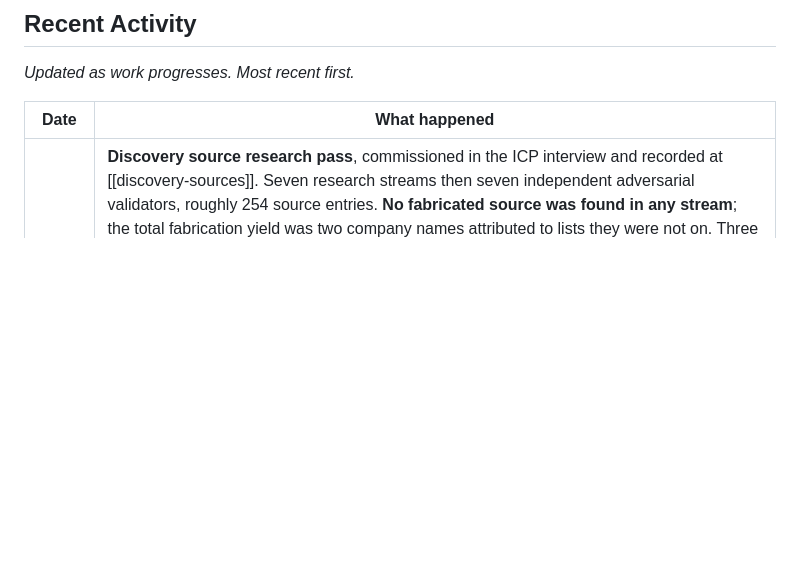
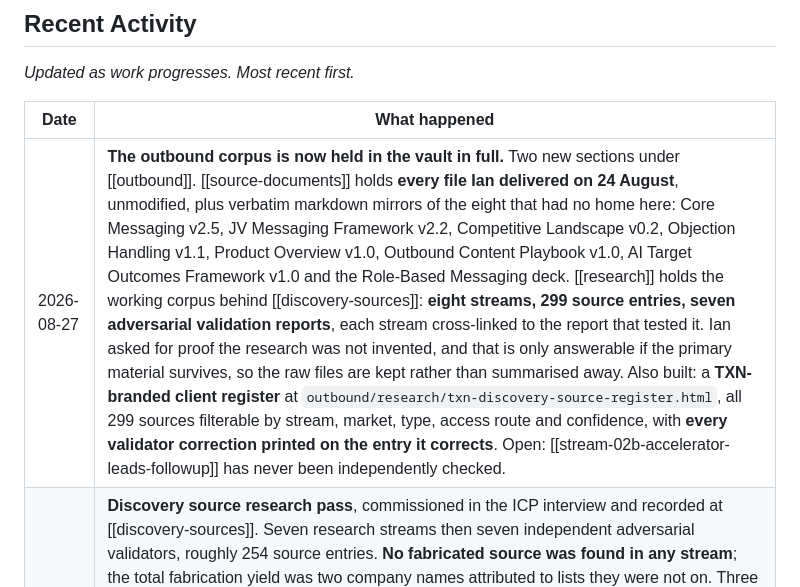
Before and after one commit to Novosapien/txn-vault, a Markdown page: content/index.md, the part around the change. Rendered like a GitHub page; blank space fills up the shorter version.

```diff
--- a/content/index.md
+++ b/content/index.md
@@ -42,6 +42,7 @@ _Updated as work progresses. Most recent first._
 
 | Date | What happened |
 |------|--------------|
+| 2026-08-27 | **The outbound corpus is now held in the vault in full.** Two new sections under [[outbound]]. [[source-documents]] holds **every file Ian delivered on 24 August**, unmodified, plus verbatim markdown mirrors of the eight that had no home here: Core Messaging v2.5, JV Messaging Framework v2.2, Competitive Landscape v0.2, Objection Handling v1.1, Product Overview v1.0, Outbound Content Playbook v1.0, AI Target Outcomes Framework v1.0 and the Role-Based Messaging deck. [[research]] holds the working corpus behind [[discovery-sources]]: **eight streams, 299 source entries, seven adversarial validation reports**, each stream cross-linked to the report that tested it. Ian asked for proof the research was not invented, and that is only answerable if the primary material survives, so the raw files are kept rather than summarised away. Also built: a **TXN-branded client register** at `outbound/research/txn-discovery-source-register.html`, all 299 sources filterable by stream, market, type, access route and confidence, with **every validator correction printed on the entry it corrects**. Open: [[stream-02b-accelerator-leads-followup]] has never been independently checked. |
 | 2026-08-25 | **Discovery source research pass**, commissioned in the ICP interview and recorded at [[discovery-sources]]. Seven research streams then seven independent adversarial validators, roughly 254 source entries. **No fabricated source was found in any stream**; the total fabrication yield was two company names attributed to lists they were not on. Three systematic defects instead: counts estimated high, ten sources wrongly written off as blocked, and confidence marked per entry rather than per claim. **Government statutory registers are the strongest category**, unprospected and defined by company age rather than sector: Greece 1,085 startups in one API call, Portugal 654 with grant dates, Spain 1,960 certified. **Visa Innovation Program Europe publishes 154 fintechs through an open JSON API.** The organising insight: a company that has never issued a card emits no card signals, so every source that works watches non-card behaviour. Awkward finding: **the three Phase 1a markets are now better covered than three of the four MVP markets**, and Hungary is the weakest of all. |
 | 2026-08-25 | **The scored register arrived**, mid-session, as `TXN_GTM_Qualification_Matrix_v0.7.xlsx` plus [[prospecting-process]] v0.6. Analysis at [[qualification-matrix]]: **126 accounts**, 22 Priority 1, 76 of them in the MVP markets. **The workbook is ahead of [[icp-definition]] v0.4**, which is now the stale document: v0.7 already carries a P7 "Planning to Launch (No Incumbent Yet)" band plus Timing Fit, Card Program Category and Card Program Target Date, none of them described in the ICP. **The route mismatch is now quantified**: greenfield accounts average 61.7 points against 74.4 for migration, and migration holds 17 of the 22 Priority 1 places, so the ABM motion points at the routes TXN wins last. Not a one-parameter issue: the framework measures card program maturity, which is right for fit and wrong as a proxy for winnability. Ian named the same bias himself in prospecting v0.6 §4.1.5 on 19-08 when adding the early-stage watch list. |
 | 2026-08-25 | **Outbound Workforce interview 2, the ICPs.** New [[outbound]] section opened and TXN's own GTM corpus loaded: [[icp-definition]] v0.4, [[prospecting-process]] v0.4, and the three persona scaffolds ([[persona-champion]], [[persona-primary-user]], [[persona-economic-buyer]]), all authored by Ian between April and July and delivered 24-08. **Three routes to a client established** (no incumbent / next product elsewhere / full switch), with **route 1 leading on track record**: a company changing or adding a processor will not pick a platform with no market history. Ian drew the distinction that governs the work: an ICP is who the ideal customer is, targeting order is who you chase first, and they are not the same question. Trade Republic is ideal on fit and not a first-wave target. Open: the scored account workbook is still outstanding, and every persona scaffold assumes an incumbent exists, which route 1 does not have. |
```
Also changed, not shown: content/outbound/discovery-sources.md (+3 -1 lines), content/outbound/outbound.md (+9 -2 lines).
